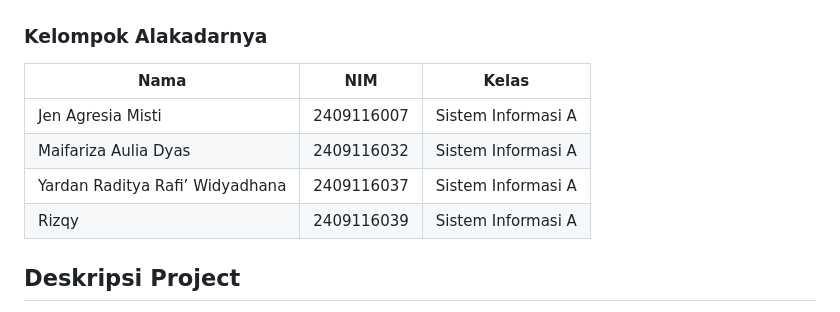
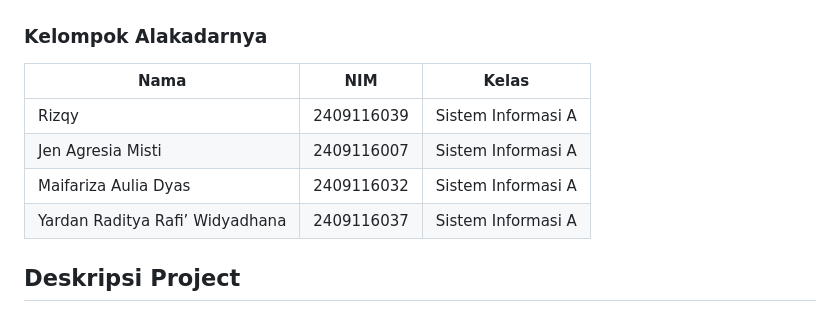
Before and after one commit to PA-PBW-PBA/PA_PBW_BUKIT-STELING, a Markdown page: README.md, the part around the change. GitHub-like rendering.

```diff
--- a/README.md
+++ b/README.md
@@ -11,10 +11,10 @@
 
 | **Nama**                         | **NIM**     | **Kelas**            |
 |----------------------------------|------------|----------------------|
+| Rizqy                            | 2409116039 | Sistem Informasi A   |
 | Jen Agresia Misti                | 2409116007 | Sistem Informasi A   |
 | Maifariza Aulia Dyas             | 2409116032 | Sistem Informasi A   |
 | Yardan Raditya Rafi’ Widyadhana  | 2409116037 | Sistem Informasi A   |
-| Rizqy                            | 2409116039 | Sistem Informasi A   |
 
 ## Deskripsi Project
 
```
